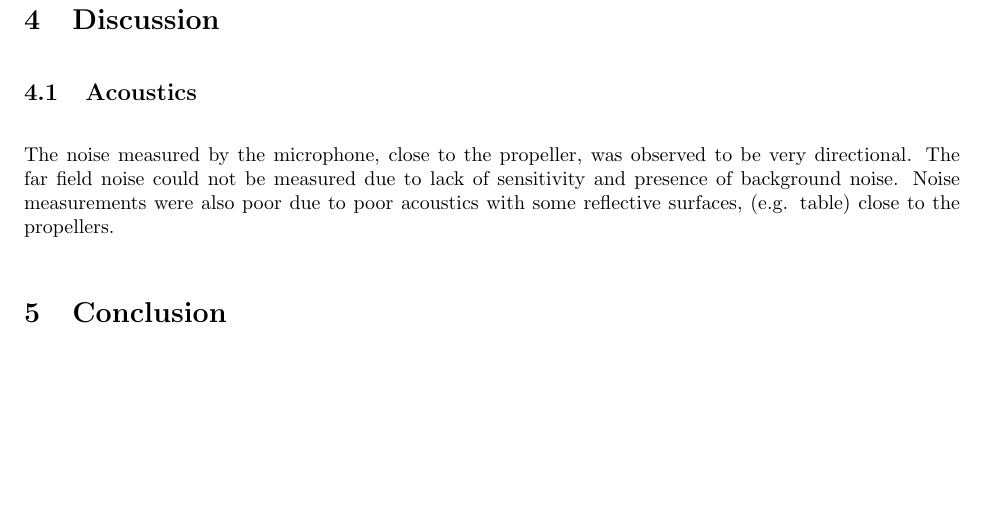
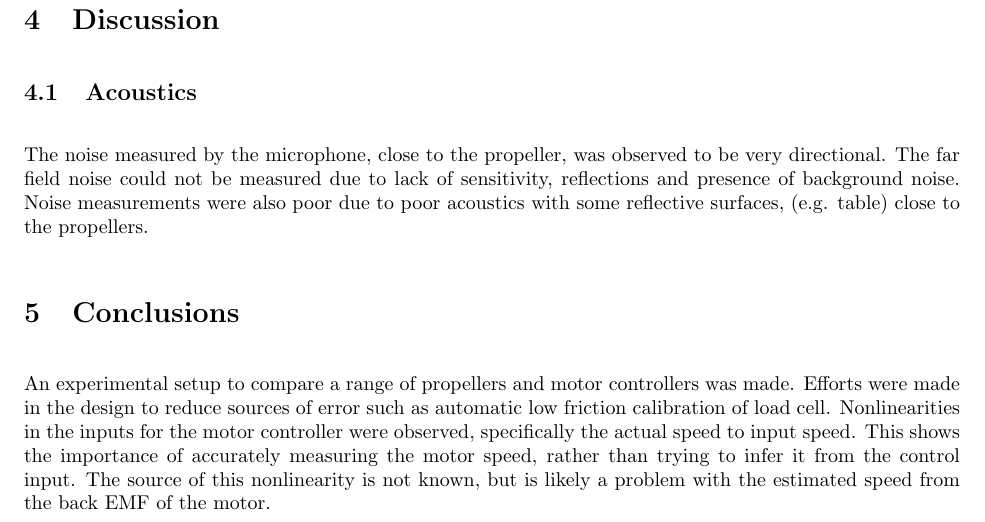
Before and after one commit to lpender3672/propeller-acoustics, a LaTeX document (loading/report.tex): part of page 8 of 8, cut so that both start at the same text, the shorter picture padded with empty space. Compiled offline with pdfLaTeX.

Commit message:
a bit of a conclusion

```diff
--- a/loading/report.tex
+++ b/loading/report.tex
@@ -130,11 +130,18 @@ A rough survey was done up to the axial direction to observe the directivity of
 \subsection{Acoustics}
 
 The noise measured by the microphone, close to the propeller, was observed to be very directional.
-The far field noise could not be measured due to lack of sensitivity and presence of background noise.
+The far field noise could not be measured due to lack of sensitivity, reflections and presence of background noise.
 Noise measurements were also poor due to poor acoustics with some reflective surfaces, (e.g. table) close to the propellers.
 
 
 
-\section{Conclusion}
+\section{Conclusions}
+
+An experimental setup to compare a range of propellers and motor controllers was made. Efforts were made in the design to reduce sources of error such as automatic low friction calibration of load cell.
+Nonlinearities in the inputs for the motor controller were observed, specifically the actual speed to input speed.
+This shows the importance of accurately measuring the motor speed, rather than trying to infer it from the control input.
+The source of this nonlinearity is not known, but is likely a problem with the estimated speed from the back EMF of the motor.
+
+
 
 \end{document}
```
